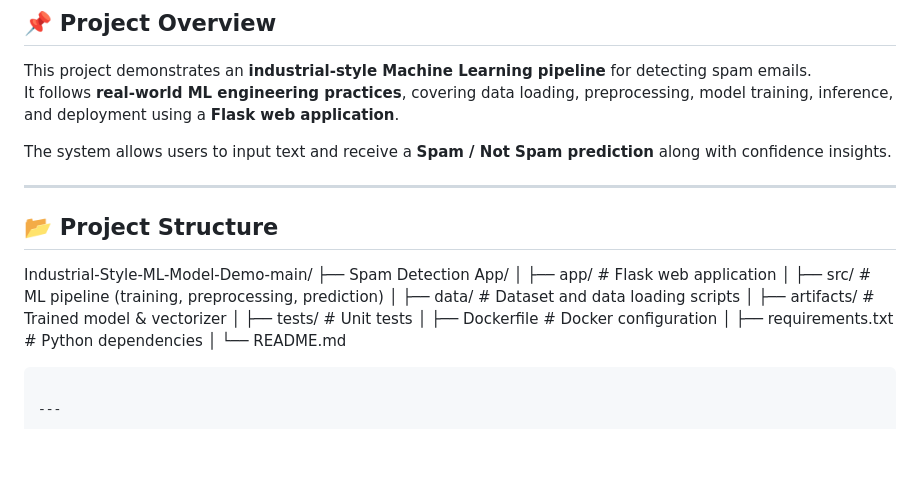
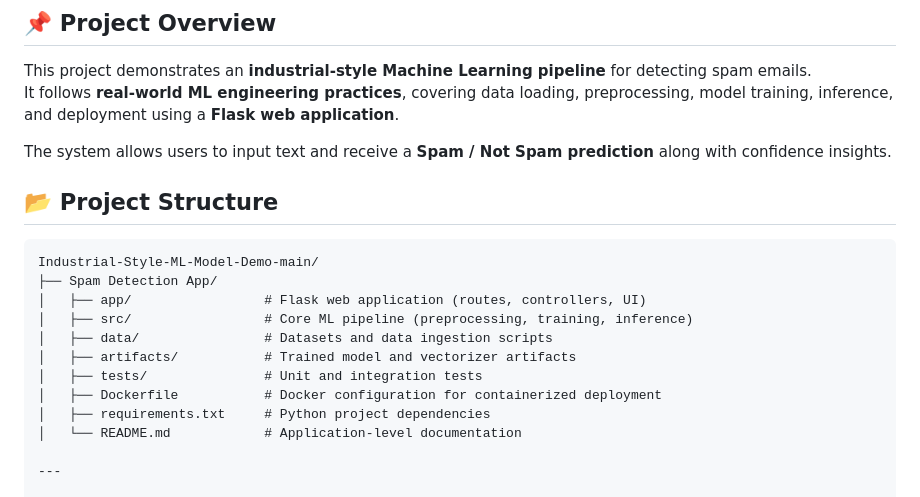
Before and after one commit to ash-iiiiish/Production-Ready-Spam-Detection, a Markdown page: README.md, the part around the change. Drawn GitHub-style; blank space fills up the shorter version.

````diff
--- a/README.md
+++ b/README.md
@@ -14,21 +14,19 @@ It follows **real-world ML engineering practices**, covering data loading, prepr
 
 The system allows users to input text and receive a **Spam / Not Spam prediction** along with confidence insights.
 
----
-
 ## 📂 Project Structure
 
+```text
 Industrial-Style-ML-Model-Demo-main/
 ├── Spam Detection App/
-│   ├── app/                 # Flask web application
-│   ├── src/                 # ML pipeline (training, preprocessing, prediction)
-│   ├── data/                # Dataset and data loading scripts
-│   ├── artifacts/           # Trained model & vectorizer
-│   ├── tests/               # Unit tests
-│   ├── Dockerfile           # Docker configuration
-│   ├── requirements.txt     # Python dependencies
-│   └── README.md
-```
+│   ├── app/                 # Flask web application (routes, controllers, UI)
+│   ├── src/                 # Core ML pipeline (preprocessing, training, inference)
+│   ├── data/                # Datasets and data ingestion scripts
+│   ├── artifacts/           # Trained model and vectorizer artifacts
+│   ├── tests/               # Unit and integration tests
+│   ├── Dockerfile           # Docker configuration for containerized deployment
+│   ├── requirements.txt     # Python project dependencies
+│   └── README.md            # Application-level documentation
 
 ---
 
````
